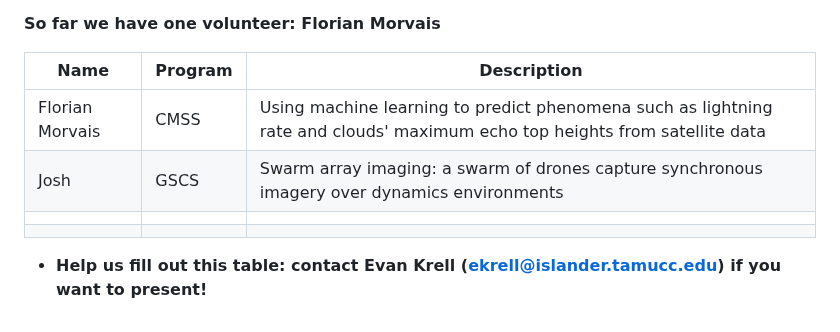
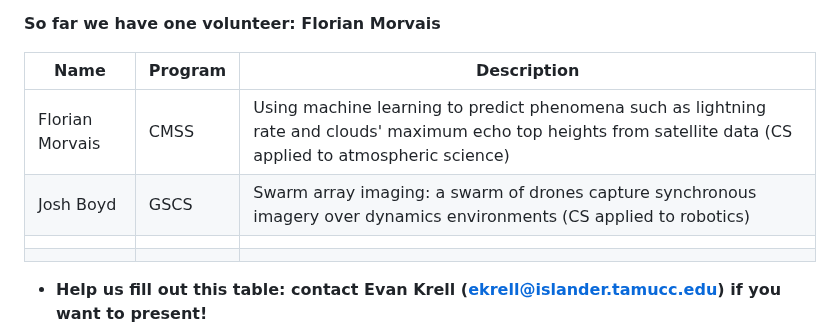
Before and after one commit to ekrell/icore_website, a Markdown page: news/icore_news_20230328.md, the part around the change. Drawn GitHub-style.

```diff
--- a/news/icore_news_20230328.md
+++ b/news/icore_news_20230328.md
@@ -37,8 +37,8 @@ Spotted a rather large armadillo specimen in Houston.
 
 | **Name**        | **Program** | **Description**                                                                                                              |
 |-----------------|-------------|------------------------------------------------------------------------------------------------------------------------------|
-| Florian Morvais | CMSS        | Using machine learning to predict phenomena such as lightning rate and clouds' maximum echo top heights from satellite data  |
-| Josh            |    GSCS     | Swarm array imaging: a swarm of drones capture synchronous imagery over dynamics environments                                                                                                                              |
+| Florian Morvais | CMSS        | Using machine learning to predict phenomena such as lightning rate and clouds' maximum echo top heights from satellite data (CS applied to atmospheric science)|
+| Josh Boyd         |    GSCS     | Swarm array imaging: a swarm of drones capture synchronous imagery over dynamics environments  (CS applied to robotics)                                                                                                                           |
 |                 |             |                                                                                                                              |
 |                 |             |                                                                                                                              |
 
```
